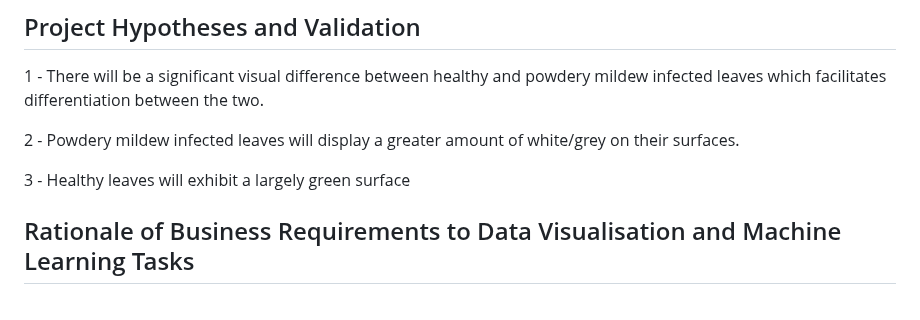
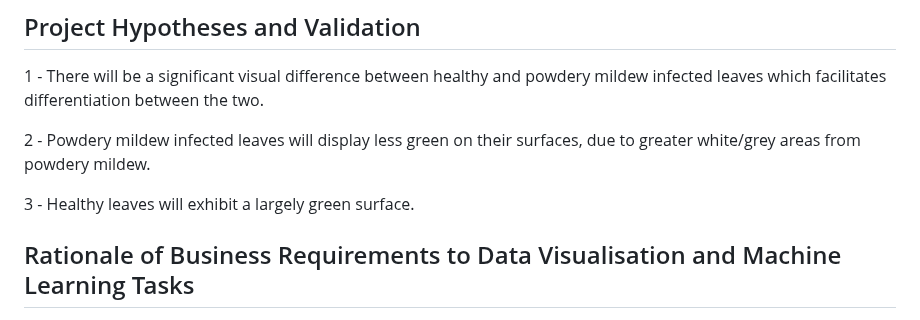
Before and after one commit to TomLiDev/mildew-detector, a Markdown page: README.md, the part around one of its changes. Rendered like a GitHub page.

```diff
--- a/README.md
+++ b/README.md
@@ -92,9 +92,9 @@ The client will not supply the market with a product of compromised quality. The
 
 1 - There will be a significant visual difference between healthy and powdery mildew infected leaves which facilitates differentiation between the two.
 
-2 - Powdery mildew infected leaves will display a greater amount of white/grey on their surfaces.
+2 - Powdery mildew infected leaves will display less green on their surfaces, due to greater white/grey areas from powdery mildew.
 
-3 - Healthy leaves will exhibit a largely green surface
+3 - Healthy leaves will exhibit a largely green surface.
 
 ## Rationale of Business Requirements to Data Visualisation and Machine Learning Tasks
 
```
Also changed, not shown: other parts of README.md (+21 -28 lines), TESTING.md (+16 -0 lines), documentation/mildew-kanban.PNG (added), 1 other file.
